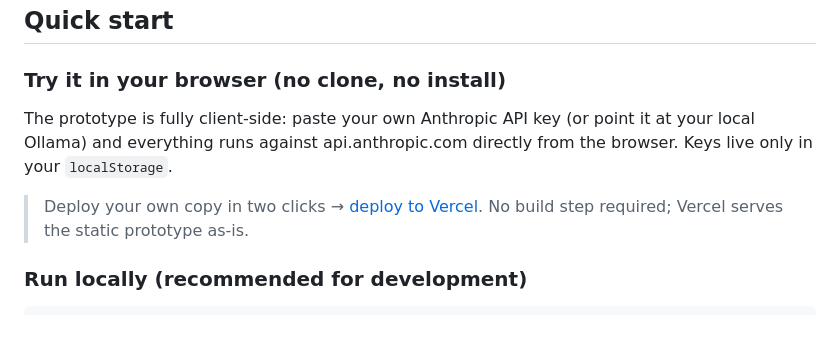
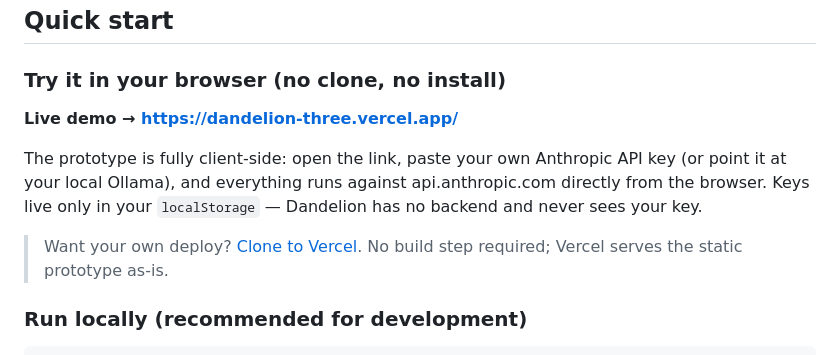
Before and after one commit to FrankBu0616/Dandelion, a Markdown page: README.md, the part around the change. Rendered like a GitHub page; blank space fills up the shorter version.

Commit message:
README: link the live demo at dandelion-three.vercel.app

```diff
--- a/README.md
+++ b/README.md
@@ -165,11 +165,14 @@ If not, the feature belongs to generic branching chat, not Dandelion.
 
 ### Try it in your browser (no clone, no install)
 
-The prototype is fully client-side: paste your own Anthropic API key (or
-point it at your local Ollama) and everything runs against api.anthropic.com
-directly from the browser. Keys live only in your `localStorage`.
+**Live demo → https://dandelion-three.vercel.app/**
 
-> Deploy your own copy in two clicks → [deploy to Vercel](https://vercel.com/new/clone?repository-url=https%3A%2F%2Fgithub.com%2FFrankBu0616%2FDandelion).
+The prototype is fully client-side: open the link, paste your own Anthropic API
+key (or point it at your local Ollama), and everything runs against
+api.anthropic.com directly from the browser. Keys live only in your
+`localStorage` — Dandelion has no backend and never sees your key.
+
+> Want your own deploy? [Clone to Vercel](https://vercel.com/new/clone?repository-url=https%3A%2F%2Fgithub.com%2FFrankBu0616%2FDandelion).
 > No build step required; Vercel serves the static prototype as-is.
 
 ### Run locally (recommended for development)
```
